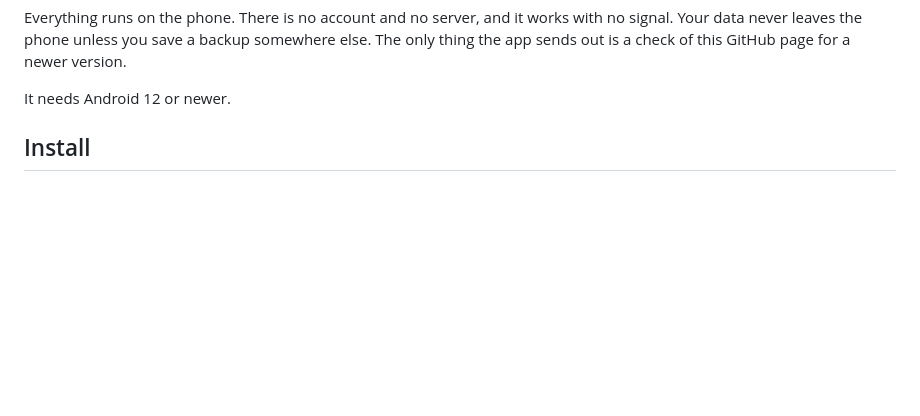
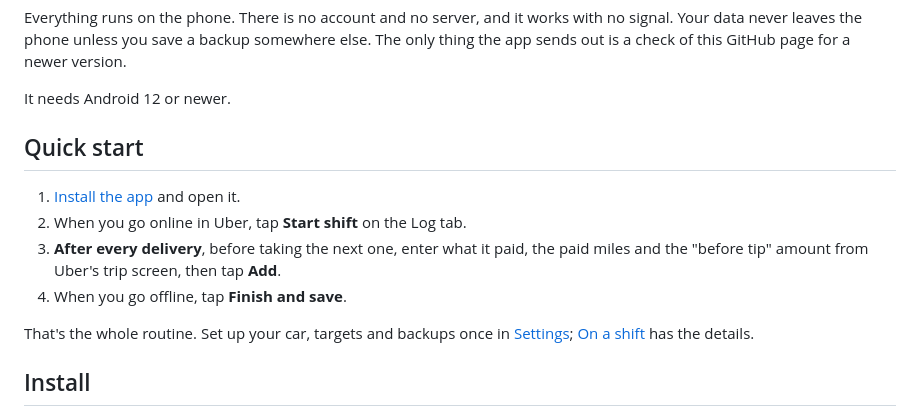
Before and after one commit to Hellreaver/delivery-tracker-standalone, a Markdown page: README.md, the part around the change. Drawn GitHub-style; blank space fills up the shorter version.

Commit message:
README: quick start
Co-Authored-By: Claude Opus 5.5 <noreply@anthropic.com>

```diff
--- a/README.md
+++ b/README.md
@@ -12,6 +12,19 @@ somewhere else. The only thing the app sends out is a check of this GitHub
 page for a newer version.
 
 It needs Android 12 or newer.
+
+## Quick start
+
+1. [Install the app](#install) and open it.
+2. When you go online in Uber, tap **Start shift** on the Log tab.
+3. **After every delivery**, before taking the next one, enter what it paid,
+   the paid miles and the "before tip" amount from Uber's trip screen, then
+   tap **Add**.
+4. When you go offline, tap **Finish and save**.
+
+That's the whole routine. Set up your car, targets and backups once in
+[Settings](#set-it-up-for-your-car); [On a shift](#on-a-shift) has the
+details.
 
 ## Install
 
```
